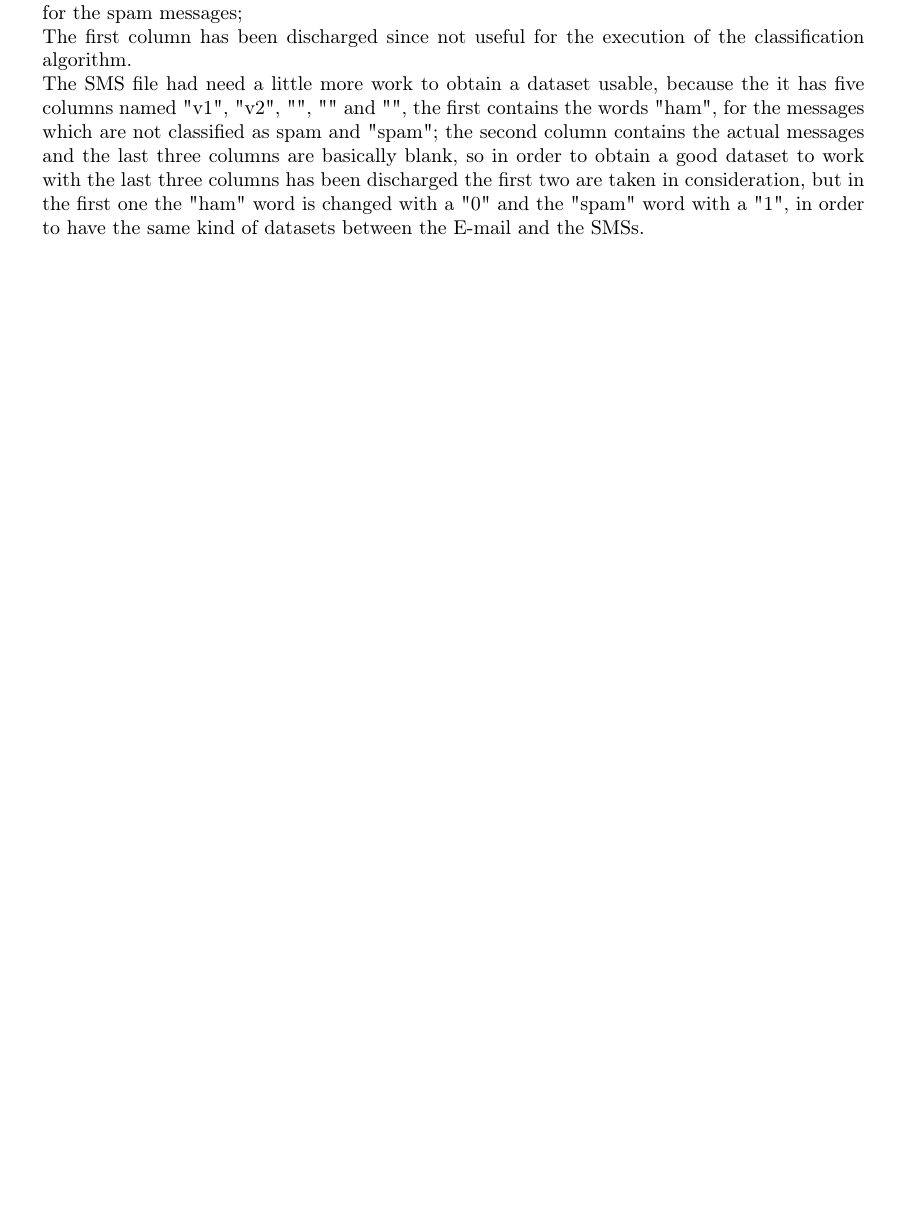
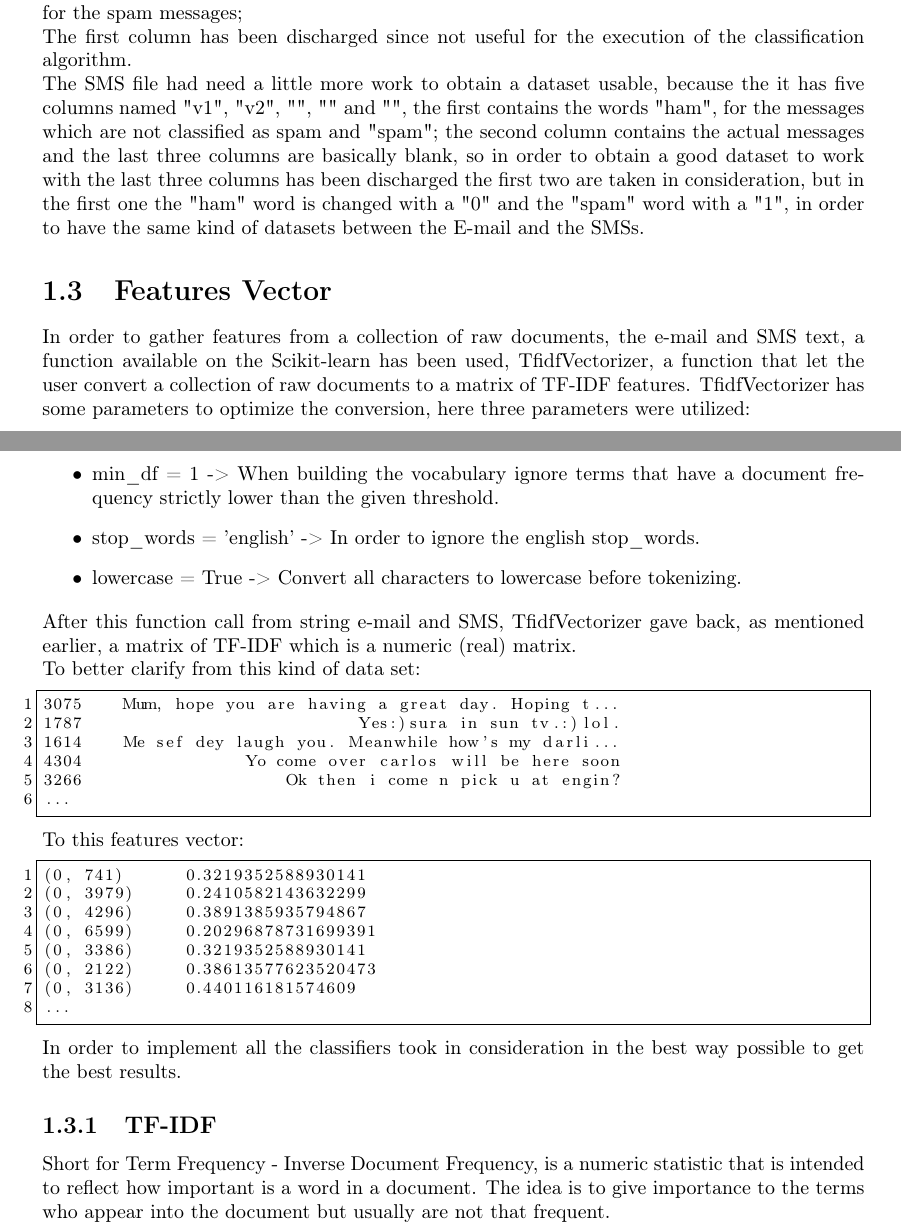
Before and after one commit to FraCamp/SpamDetector, a LaTeX document (Documentation/documentation.tex): part of page 3 of 8 before the commit and two parts of pages 3 and 4 of 9 after it, the two joined at a grey line, cut so that both start at the same text, the shorter picture padded with empty space. Compiled offline with pdfLaTeX.

Commit message:
Final commit

```diff
--- a/Documentation/documentation.tex
+++ b/Documentation/documentation.tex
@@ -151,6 +151,44 @@ The datasets found were already pretty good for the type of result this project
 
 \noindent The SMS file had need a little more work to obtain a dataset usable, because the it has five columns named "v1", "v2", "", "" and "", the first contains the words "ham", for the messages which are not classified as spam and "spam"; the second column contains the actual messages and the last three columns are basically blank, so in order to obtain a good dataset to work with the last three columns has been discharged the first two are taken in consideration, but in the first one the "ham" word is changed with a "0" and the "spam" word with a "1", in order to have the same kind of datasets between the E-mail and the SMSs.
 
+\section{Features Vector}
+In order to gather features from a collection of raw documents, the e-mail and SMS text, a function available on the Scikit-learn has been used, TfidfVectorizer, a function that let the user convert a collection of raw documents to a matrix of TF-IDF features. TfidfVectorizer has some parameters to optimize the conversion, here three parameters were utilized:
+
+\newpage
+\begin{itemize}
+	\item min\_df = 1 -> When building the vocabulary ignore terms that have a document frequency strictly lower than the given threshold.
+	\item stop\_words = 'english' -> In order to ignore the english stop\_words.
+	\item lowercase = True -> Convert all characters to lowercase before tokenizing.
+\end{itemize}
+After this function call from string e-mail and SMS, TfidfVectorizer gave back, as mentioned earlier, a matrix of TF-IDF which is a numeric (real) matrix.
+
+\noindent To better clarify from this kind of data set:
+\begin{lstlisting}
+3075    Mum, hope you are having a great day. Hoping t...
+1787                           Yes:)sura in sun tv.:)lol.
+1614    Me sef dey laugh you. Meanwhile how's my darli...
+4304                Yo come over carlos will be here soon
+3266                    Ok then i come n pick u at engin?
+...
+\end{lstlisting}
+
+\noindent To this features vector:
+\begin{lstlisting}
+(0, 741)      0.3219352588930141
+(0, 3979)     0.2410582143632299
+(0, 4296)     0.3891385935794867
+(0, 6599)     0.20296878731699391
+(0, 3386)     0.3219352588930141
+(0, 2122)     0.38613577623520473
+(0, 3136)     0.440116181574609
+...
+\end{lstlisting}
+
+\noindent In order to implement all the classifiers took in consideration in the best way possible to get the best results.
+
+\subsection{TF-IDF}
+Short for Term Frequency - Inverse Document Frequency, is a numeric statistic that is intended to reflect how important is a word in a document. The idea is to give importance to the terms who appear into the document but usually are not that frequent.
+
 \chapter{Design}
 The application design is pretty basic, it is written in python (version 3) does not involve any classes, just the creation of some functions in order to keep the code clean and more understandable.
 \section{Implementation}
```
Also changed, not shown: Documentation/documentation.pdf, Documentation/documentation.tex (2 more changed lines), 3 other files.
